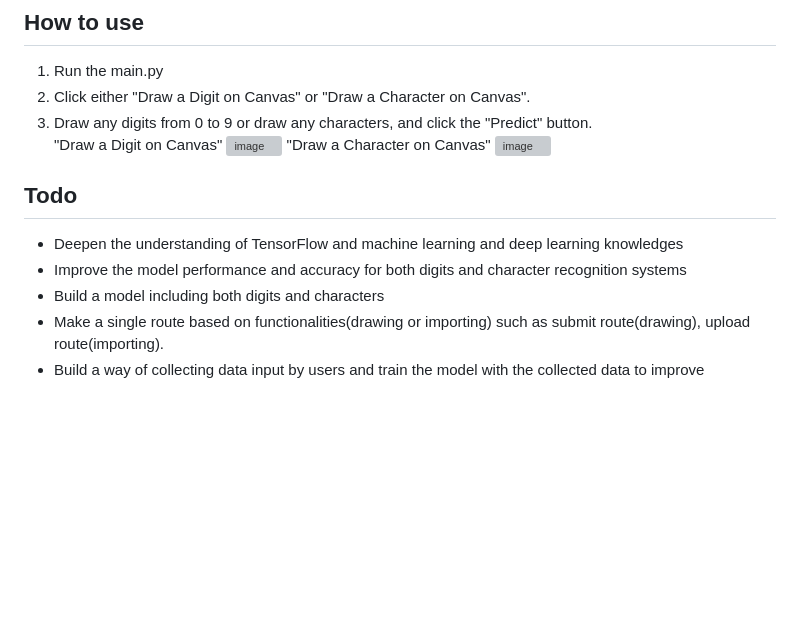
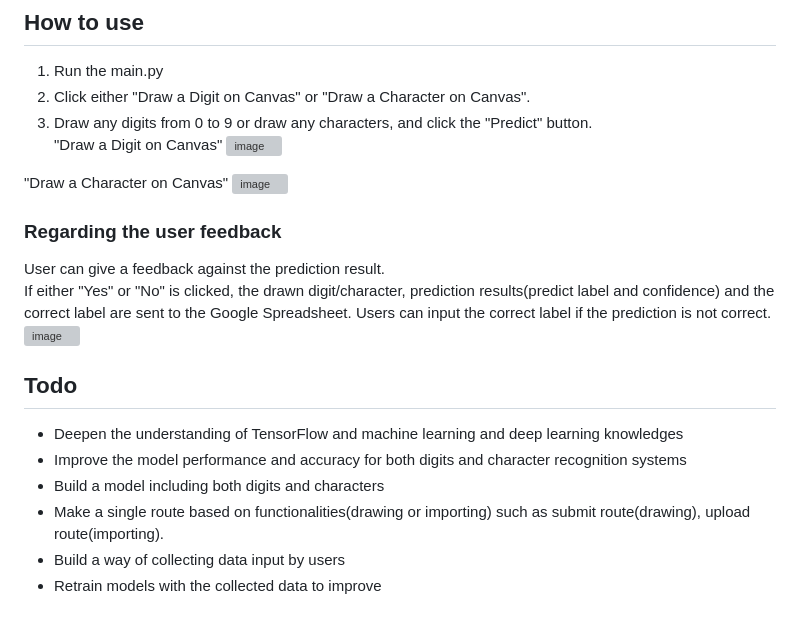
Before and after one commit to taka-rl/handwriting-digit-character-recognition, a Markdown page: README.md, the part around the change. Rendered like a GitHub page; blank space fills up the shorter version; grey boxes are pictures that could not be loaded.

```diff
--- a/README.md
+++ b/README.md
@@ -54,14 +54,21 @@ model.compile(loss='sparse_categorical_crossentropy', optimizer='adam', metrics=
 2. Click either "Draw a Digit on Canvas" or "Draw a Character on Canvas".
 3. Draw any digits from 0 to 9 or draw any characters, and click the "Predict" button.
 "Draw a Digit on Canvas"
-![image](https://github.com/user-attachments/assets/05f09d5b-25ff-44d4-a07f-841e0d84adc5)
+![image](https://github.com/user-attachments/assets/cb349fcf-0753-457a-84df-599989f02e13)
+
 "Draw a Character on Canvas"
-![image](https://github.com/user-attachments/assets/6e33bf48-9fc9-4483-a993-34e27265e01a)
+![image](https://github.com/user-attachments/assets/7ea5293c-6bfd-4d1f-a4ea-b4bf6fbd900c)
 
+### Regarding the user feedback
+User can give a feedback against the prediction result.
+If either "Yes" or "No" is clicked, the drawn digit/character, prediction results(predict label and confidence) and the correct label are sent to the Google Spreadsheet.
+Users can input the correct label if the prediction is not correct.
+![image](https://github.com/user-attachments/assets/4b19a3de-6a56-4008-ae4b-ef4ba0bf445d)
 
 ## Todo
 - Deepen the understanding of TensorFlow and machine learning and deep learning knowledges
 - Improve the model performance and accuracy for both digits and character recognition systems
 - Build a model including both digits and characters
 - Make a single route based on functionalities(drawing or importing) such as submit route(drawing), upload route(importing).
-- Build a way of collecting data input by users and train the model with the collected data to improve
+- Build a way of collecting data input by users
+- Retrain models with the collected data to improve
```
